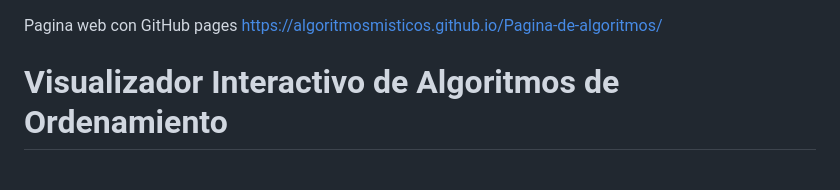
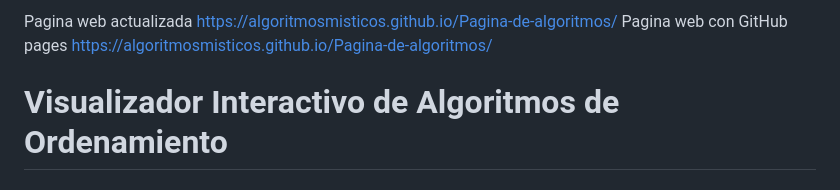
Before and after one commit to AlgoritmosMisticos/Pagina-de-algoritmos, a Markdown page: README.md, the part around the change. Rendered like a GitHub page.

```diff
--- a/README.md
+++ b/README.md
@@ -1,3 +1,4 @@
+Pagina web actualizada https://algoritmosmisticos.github.io/Pagina-de-algoritmos/
 Pagina web con GitHub pages https://algoritmosmisticos.github.io/Pagina-de-algoritmos/
 
 # Visualizador Interactivo de Algoritmos de Ordenamiento
```
